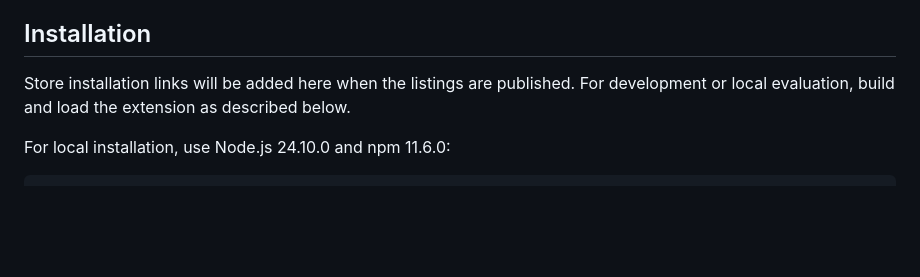
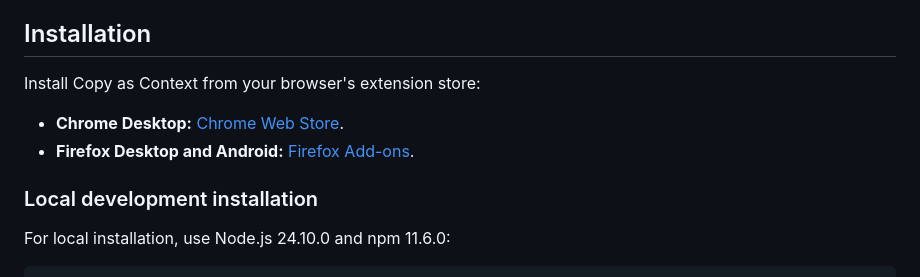
Before and after one commit to V-Shkrobatskyi/Copy-as-Context, a Markdown page: README.md, the part around the change. Drawn GitHub-style; blank space fills up the shorter version.

Commit message:
docs(readme): Add Chrome and Firefox store installation links.

```diff
--- a/README.md
+++ b/README.md
@@ -32,7 +32,12 @@ The export includes semantic structure and control states. Paste it into an LLM
 
 ## Installation
 
-Store installation links will be added here when the listings are published. For development or local evaluation, build and load the extension as described below.
+Install Copy as Context from your browser's extension store:
+
+- **Chrome Desktop:** [Chrome Web Store](https://chromewebstore.google.com/detail/copy-as-context/ghkjolcdeccimnjhdebaklffpekfmojd).
+- **Firefox Desktop and Android:** [Firefox Add-ons](https://addons.mozilla.org/firefox/addon/copy-as-context/).
+
+### Local development installation
 
 For local installation, use Node.js 24.10.0 and npm 11.6.0:
 
```
